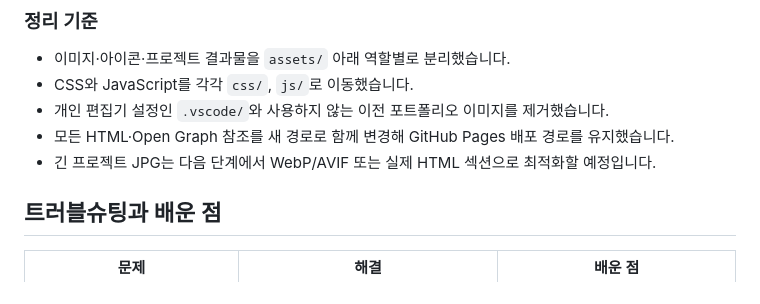
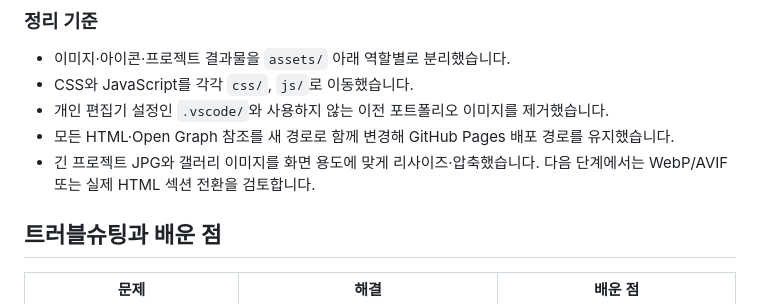
Before and after one commit to jwc95090-hash/portfolio_choijiwoo, a Markdown page: README.md, the part around one of its changes. Drawn GitHub-style.

Commit message:
docs: add portfolio preview and optimization notes

```diff
--- a/README.md
+++ b/README.md
@@ -105,7 +107,7 @@ portfolio_choijiwoo/
 - CSS와 JavaScript를 각각 `css/`, `js/`로 이동했습니다.
 - 개인 편집기 설정인 `.vscode/`와 사용하지 않는 이전 포트폴리오 이미지를 제거했습니다.
 - 모든 HTML·Open Graph 참조를 새 경로로 함께 변경해 GitHub Pages 배포 경로를 유지했습니다.
-- 긴 프로젝트 JPG는 다음 단계에서 WebP/AVIF 또는 실제 HTML 섹션으로 최적화할 예정입니다.
+- 긴 프로젝트 JPG와 갤러리 이미지를 화면 용도에 맞게 리사이즈·압축했습니다. 다음 단계에서는 WebP/AVIF 또는 실제 HTML 섹션 전환을 검토합니다.
 
 ## 트러블슈팅과 배운 점
 
```
Also changed, not shown: other parts of README.md (+2 -0 lines).
